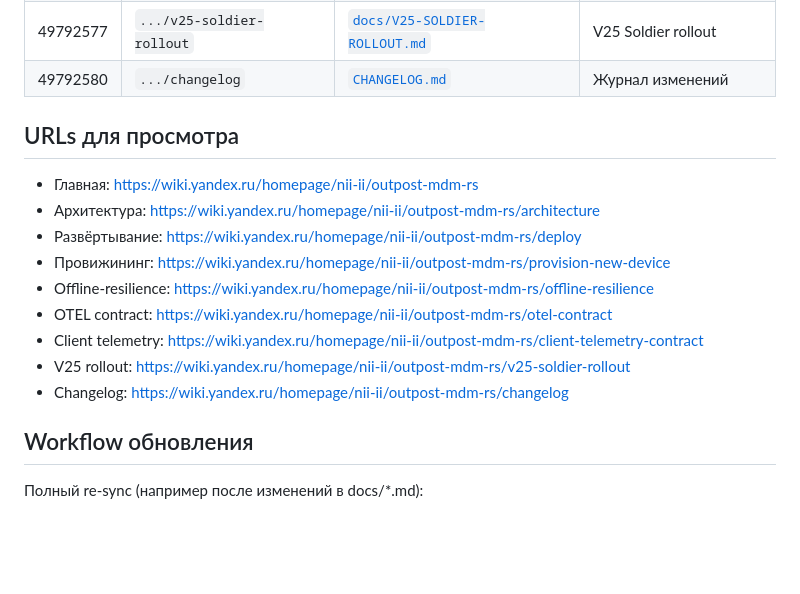
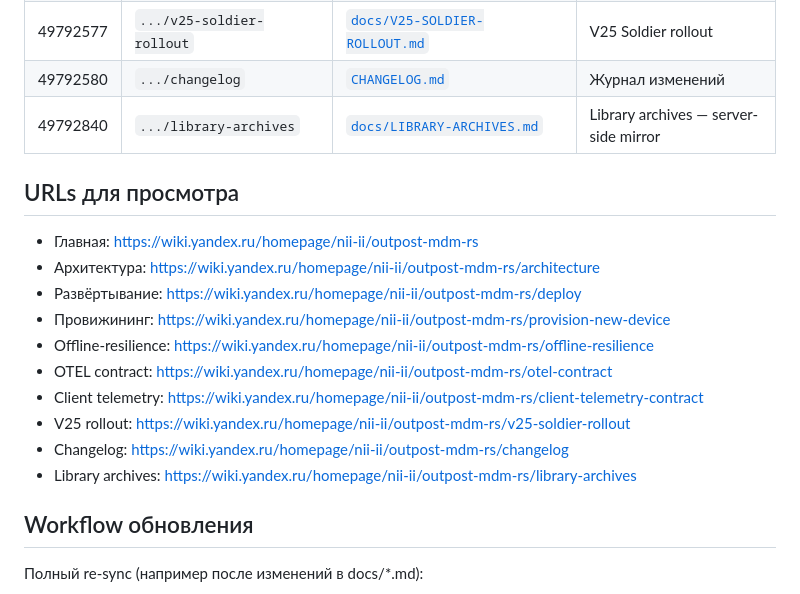
Before and after one commit to daphate/outpost-mdm-rs, a Markdown page: notes/wiki-pages.md, the part around the change. Drawn GitHub-style; blank space fills up the shorter version.

Commit message:
docs: library-archives wiki page (id=49792840) + sync script update
Synced docs/LIBRARY-ARCHIVES.md (5064 chars) на Yandex Wiki под
homepage/nii-ii/outpost-mdm-rs/library-archives.

Plus: .tmp/sync_wiki_docs.py теперь включает LIBRARY-ARCHIVES.md
в DOCS list — при будущих re-sync'ах скрипт автоматически обновит
содержимое этой страницы.

notes/wiki-pages.md mapping расширен новой строкой.

Co-Authored-By: Claude Opus 4.7 (1M context) <noreply@anthropic.com>

```diff
--- a/notes/wiki-pages.md
+++ b/notes/wiki-pages.md
@@ -22,6 +22,7 @@
 | 49792576 | `.../client-telemetry-contract` | [`docs/CLIENT-TELEMETRY-CONTRACT.md`](../docs/CLIENT-TELEMETRY-CONTRACT.md) | Контракт client telemetry |
 | 49792577 | `.../v25-soldier-rollout` | [`docs/V25-SOLDIER-ROLLOUT.md`](../docs/V25-SOLDIER-ROLLOUT.md) | V25 Soldier rollout |
 | 49792580 | `.../changelog` | [`CHANGELOG.md`](../CHANGELOG.md) | Журнал изменений |
+| 49792840 | `.../library-archives` | [`docs/LIBRARY-ARCHIVES.md`](../docs/LIBRARY-ARCHIVES.md) | Library archives — server-side mirror |
 
 ## URLs для просмотра
 
@@ -34,6 +35,7 @@
 - Client telemetry: https://wiki.yandex.ru/homepage/nii-ii/outpost-mdm-rs/client-telemetry-contract
 - V25 rollout: https://wiki.yandex.ru/homepage/nii-ii/outpost-mdm-rs/v25-soldier-rollout
 - Changelog: https://wiki.yandex.ru/homepage/nii-ii/outpost-mdm-rs/changelog
+- Library archives: https://wiki.yandex.ru/homepage/nii-ii/outpost-mdm-rs/library-archives
 
 ## Workflow обновления
 
```
